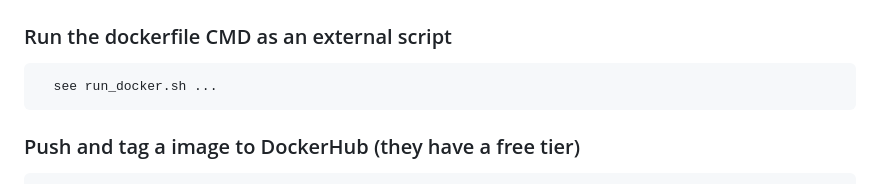
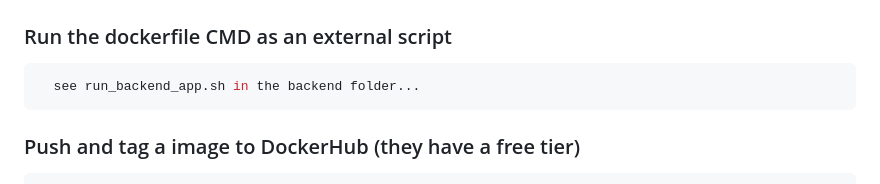
Before and after one commit to ExamProCo/aws-bootcamp-cruddur-2023, a Markdown page: journal/week1.md, the part around one of its changes. Rendered like a GitHub page.

````diff
--- a/journal/week1.md
+++ b/journal/week1.md
@@ -302,7 +303,7 @@ volumes:
 ### Run the dockerfile CMD as an external script
 
 ```sh
-  see run_docker.sh ...
+  see run_backend_app.sh in the backend folder...
 ```
 
 ### Push and tag a image to DockerHub (they have a free tier)
````
Also changed, not shown: other parts of journal/week1.md (+6 -0 lines).
